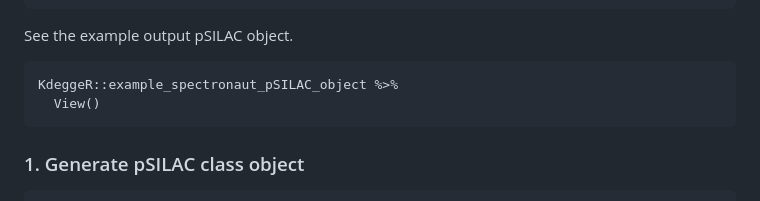
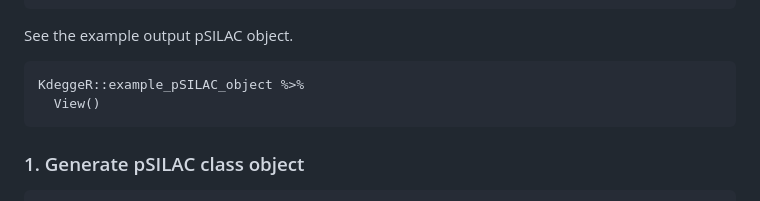
Before and after one commit to yslproteomics/KdeggeR, a Markdown page: README.md, the part around the change. Rendered like a GitHub page.

````diff
--- a/README.md
+++ b/README.md
@@ -99,7 +99,7 @@ KdeggeR::example_spectronaut_design_replicates %>%
 See the example output pSILAC object.
 
 ```{r}
-KdeggeR::example_spectronaut_pSILAC_object %>%
+KdeggeR::example_pSILAC_object %>%
   View()
 ```
 
````
